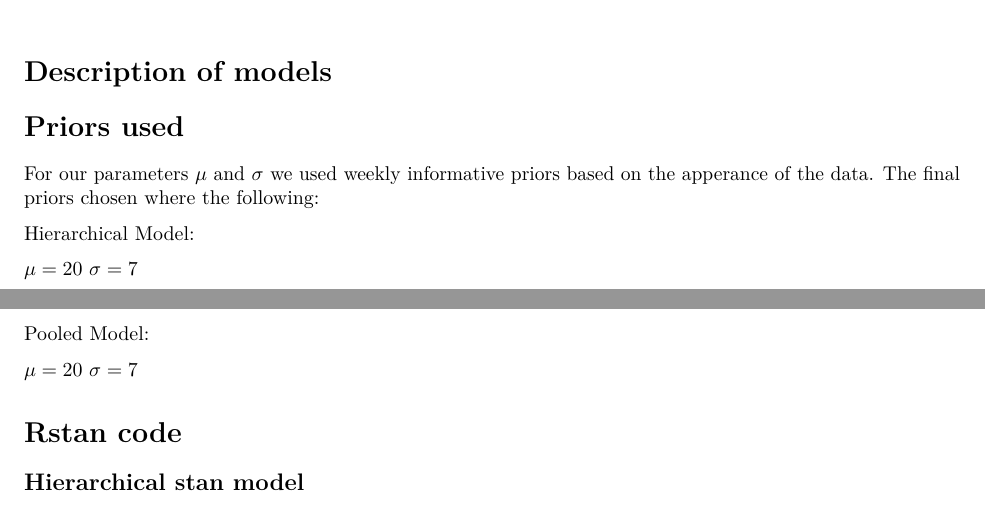
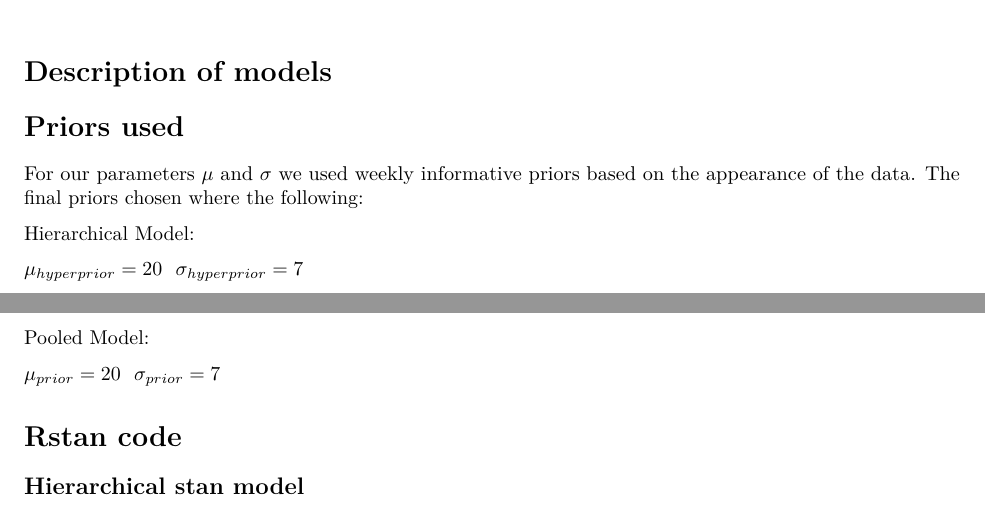
Before and after one commit to cvschauman/bda-lol, an R Markdown document (project.Rmd): two parts of pages 2 and 3 of 9, joined at a grey line, cut so that both start at the same text. Rendered offline with R 4.5, knitr and Pandoc, then LaTeX, with nearby package versions; some code elsewhere in the file could not run offline; common packages that the code uses without loading them are loaded.

Commit message:
Priors used finalized

```diff
--- a/project.Rmd
+++ b/project.Rmd
@@ -55,17 +55,17 @@
 
 # Priors used
 
-For our parameters $\mu$ and $\sigma$ we used weekly informative priors based on the apperance of the data. The final priors chosen where the following:
+For our parameters $\mu$ and $\sigma$ we used weekly informative priors based on the appearance of the data. The final priors chosen where the following:
 
 Hierarchical Model:
 
-  $\mu = 20$
-  $\sigma = 7$
+$\mu_{hyperprior} = 20$\
+$\sigma_{hyperprior} = 7$\
 
 Pooled Model:
 
-  $\mu = 20$
-  $\sigma = 7$
+$\mu_{prior} = 20$\
+$\sigma_{prior} = 7$
 
 # Rstan code
 
```
Also changed, not shown: project.Rmd (2 more changed lines).
